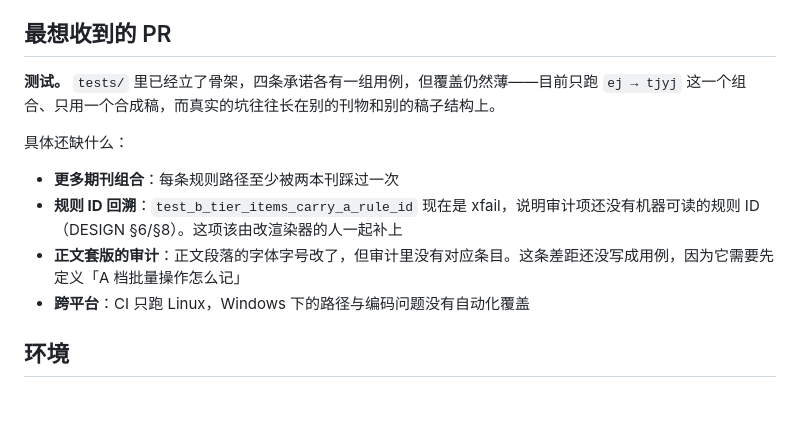
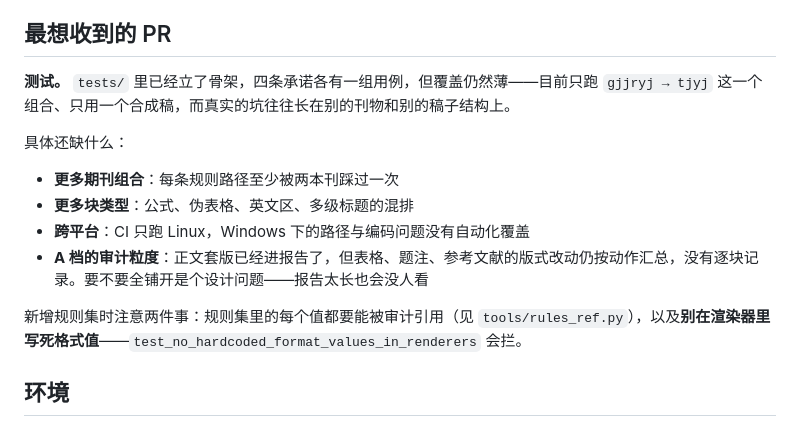
Before and after one commit to Sky-scrape/format-workshop, a Markdown page: CONTRIBUTING.md, the part around the change. Drawn GitHub-style; blank space fills up the shorter version.

```diff
--- a/CONTRIBUTING.md
+++ b/CONTRIBUTING.md
@@ -33,14 +33,16 @@
 
 ## 最想收到的 PR
 
-**测试。** `tests/` 里已经立了骨架，四条承诺各有一组用例，但覆盖仍然薄——目前只跑 `ej → tjyj` 这一个组合、只用一个合成稿，而真实的坑往往长在别的刊物和别的稿子结构上。
+**测试。** `tests/` 里已经立了骨架，四条承诺各有一组用例，但覆盖仍然薄——目前只跑 `gjjryj → tjyj` 这一个组合、只用一个合成稿，而真实的坑往往长在别的刊物和别的稿子结构上。
 
 具体还缺什么：
 
 - **更多期刊组合**：每条规则路径至少被两本刊踩过一次
-- **规则 ID 回溯**：`test_b_tier_items_carry_a_rule_id` 现在是 xfail，说明审计项还没有机器可读的规则 ID（DESIGN §6/§8）。这项该由改渲染器的人一起补上
-- **正文套版的审计**：正文段落的字体字号改了，但审计里没有对应条目。这条差距还没写成用例，因为它需要先定义「A 档批量操作怎么记」
+- **更多块类型**：公式、伪表格、英文区、多级标题的混排
 - **跨平台**：CI 只跑 Linux，Windows 下的路径与编码问题没有自动化覆盖
+- **A 档的审计粒度**：正文套版已经进报告了，但表格、题注、参考文献的版式改动仍按动作汇总，没有逐块记录。要不要全铺开是个设计问题——报告太长也会没人看
+
+新增规则集时注意两件事：规则集里的每个值都要能被审计引用（见 `tools/rules_ref.py`），以及**别在渲染器里写死格式值**——`test_no_hardcoded_format_values_in_renderers` 会拦。
 
 ## 环境
 
```
Also changed, not shown: DESIGN.md (+10 -8 lines), README.md (+9 -7 lines), docs/screenshots/03-result.png, 5 other files.
